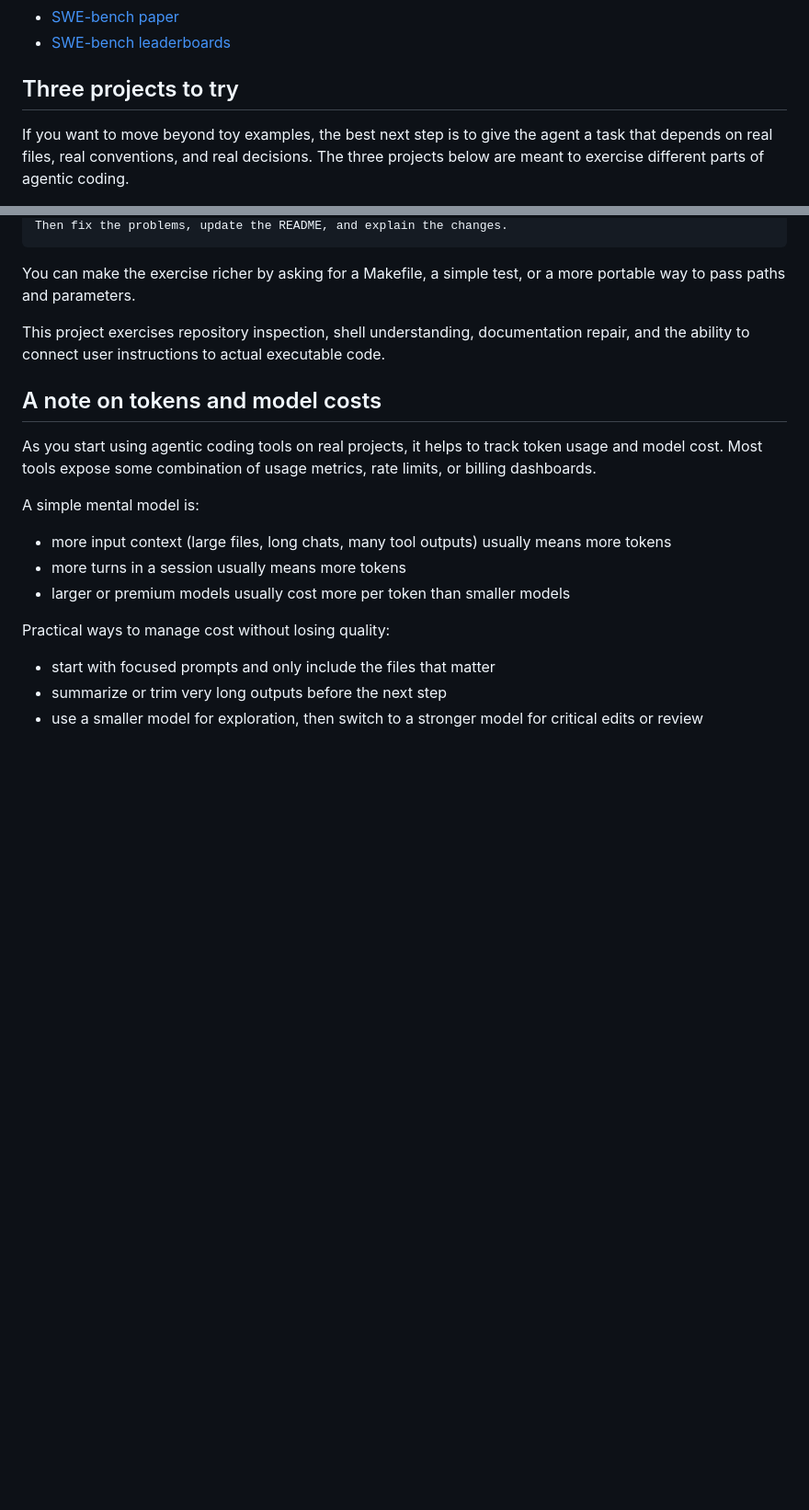
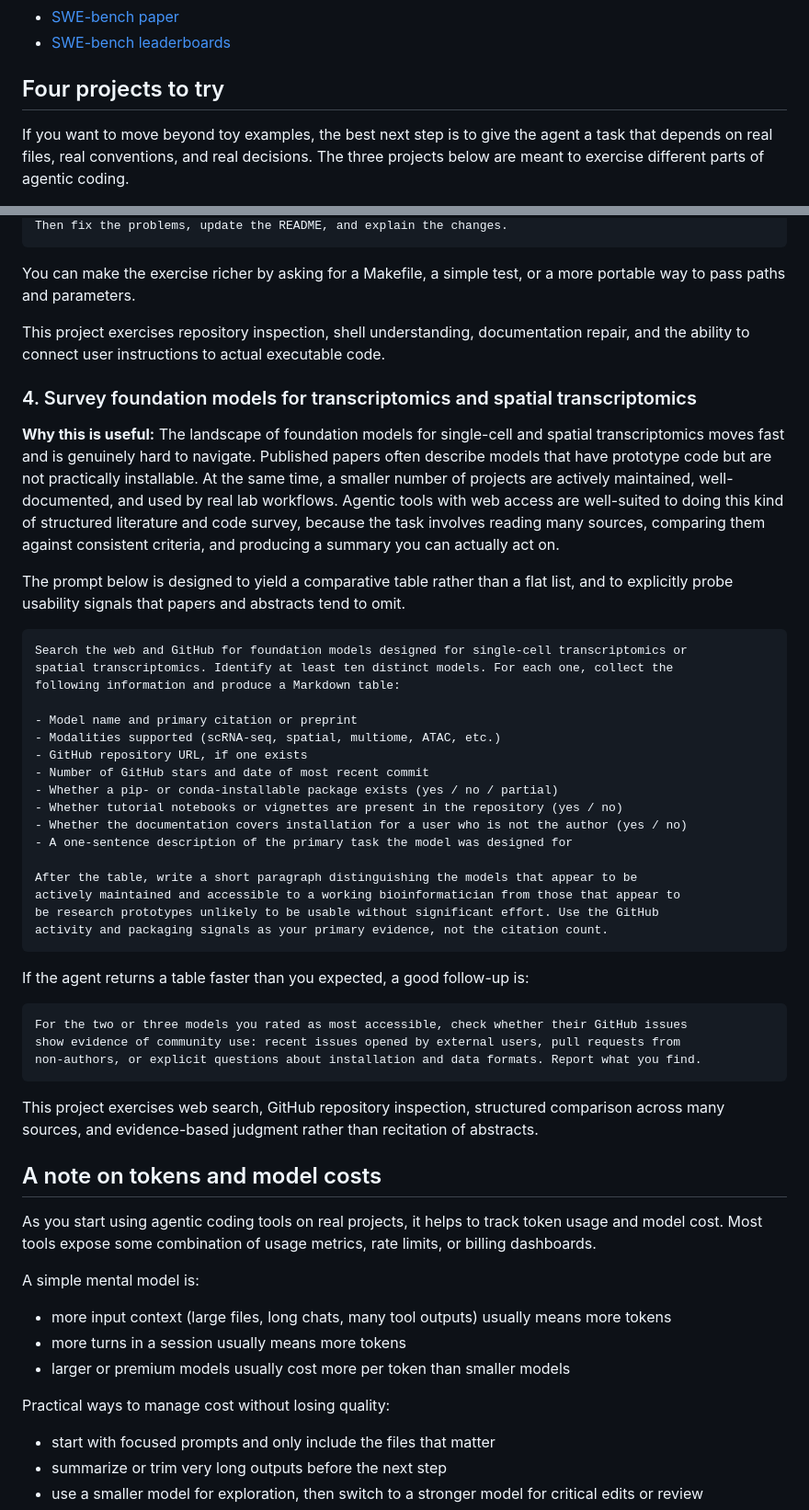
Before and after one commit to seandavi/agentic-coding-intro, a Markdown page: README.md, 2 parts joined by grey strips. Shown at 92% size. Drawn GitHub-style; blank space fills up the shorter version.

````diff
--- a/README.md
+++ b/README.md
@@ -431,7 +446,7 @@ If you want a compact reading list, start with these:
 - [SWE-bench paper](https://openreview.net/forum?id=VTF8yNQM66)
 - [SWE-bench leaderboards](https://www.swebench.com/)
 
-## Three projects to try
+## Four projects to try
 
 If you want to move beyond toy examples, the best next step is to give the agent a task that depends on real files, real conventions, and real decisions. The three projects below are meant to exercise different parts of agentic coding.
 
@@ -503,6 +518,42 @@ You can make the exercise richer by asking for a Makefile, a simple test, or a m
 
 This project exercises repository inspection, shell understanding, documentation repair, and the ability to connect user instructions to actual executable code.
 
+### 4. Survey foundation models for transcriptomics and spatial transcriptomics
+
+**Why this is useful:** The landscape of foundation models for single-cell and spatial transcriptomics moves fast and is genuinely hard to navigate. Published papers often describe models that have prototype code but are not practically installable. At the same time, a smaller number of projects are actively maintained, well-documented, and used by real lab workflows. Agentic tools with web access are well-suited to doing this kind of structured literature and code survey, because the task involves reading many sources, comparing them against consistent criteria, and producing a summary you can actually act on.
+
+The prompt below is designed to yield a comparative table rather than a flat list, and to explicitly probe usability signals that papers and abstracts tend to omit.
+
+```text
+Search the web and GitHub for foundation models designed for single-cell transcriptomics or
+spatial transcriptomics. Identify at least ten distinct models. For each one, collect the
+following information and produce a Markdown table:
+
+- Model name and primary citation or preprint
+- Modalities supported (scRNA-seq, spatial, multiome, ATAC, etc.)
+- GitHub repository URL, if one exists
+- Number of GitHub stars and date of most recent commit
+- Whether a pip- or conda-installable package exists (yes / no / partial)
+- Whether tutorial notebooks or vignettes are present in the repository (yes / no)
+- Whether the documentation covers installation for a user who is not the author (yes / no)
+- A one-sentence description of the primary task the model was designed for
+
+After the table, write a short paragraph distinguishing the models that appear to be
+actively maintained and accessible to a working bioinformatician from those that appear to
+be research prototypes unlikely to be usable without significant effort. Use the GitHub
+activity and packaging signals as your primary evidence, not the citation count.
+```
+
+If the agent returns a table faster than you expected, a good follow-up is:
+
+```text
+For the two or three models you rated as most accessible, check whether their GitHub issues
+show evidence of community use: recent issues opened by external users, pull requests from
+non-authors, or explicit questions about installation and data formats. Report what you find.
+```
+
+This project exercises web search, GitHub repository inspection, structured comparison across many sources, and evidence-based judgment rather than recitation of abstracts.
+
 ## A note on tokens and model costs
 
 As you start using agentic coding tools on real projects, it helps to track token usage and model cost. Most tools expose some combination of usage metrics, rate limits, or billing dashboards.
````
Also changed, not shown: other parts of README.md (+19 -0 lines).
